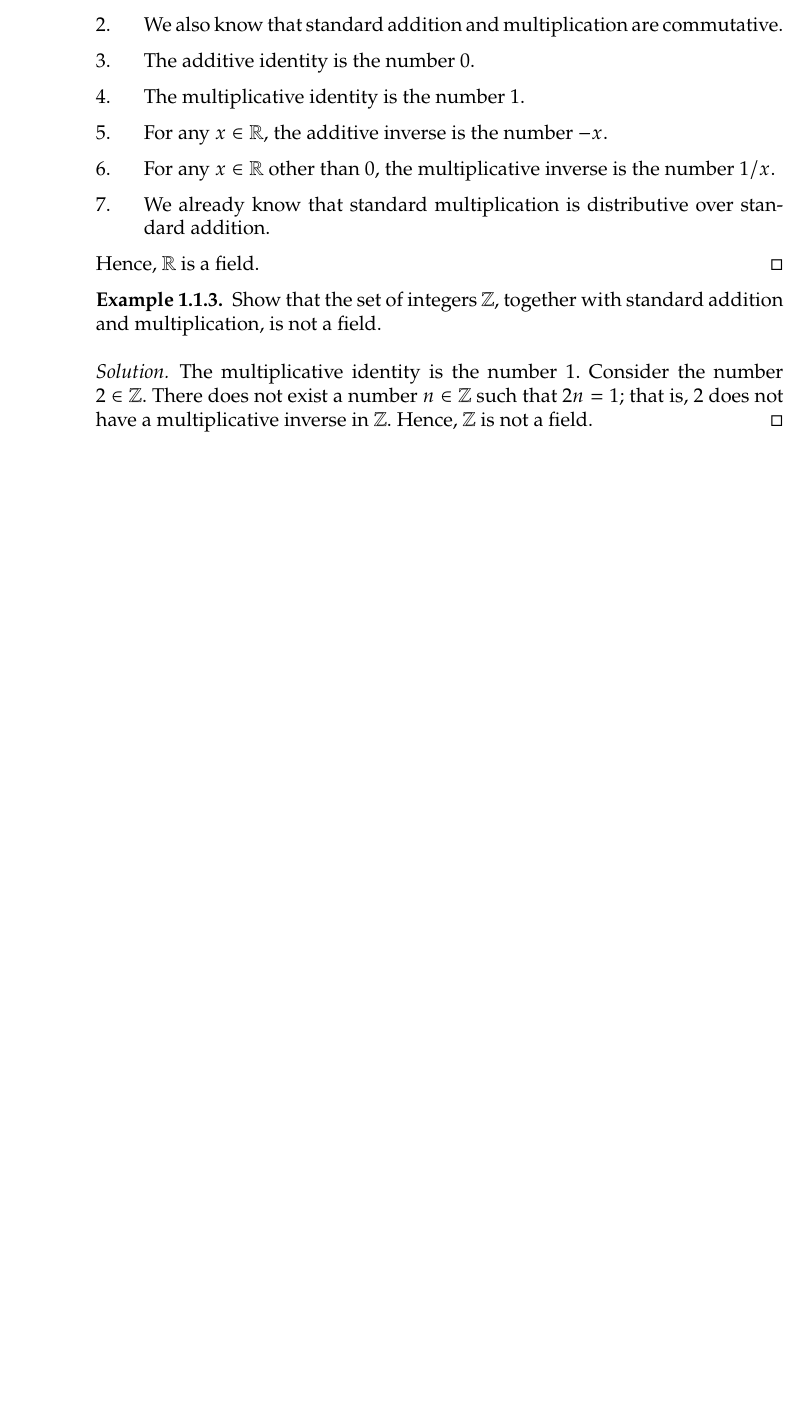
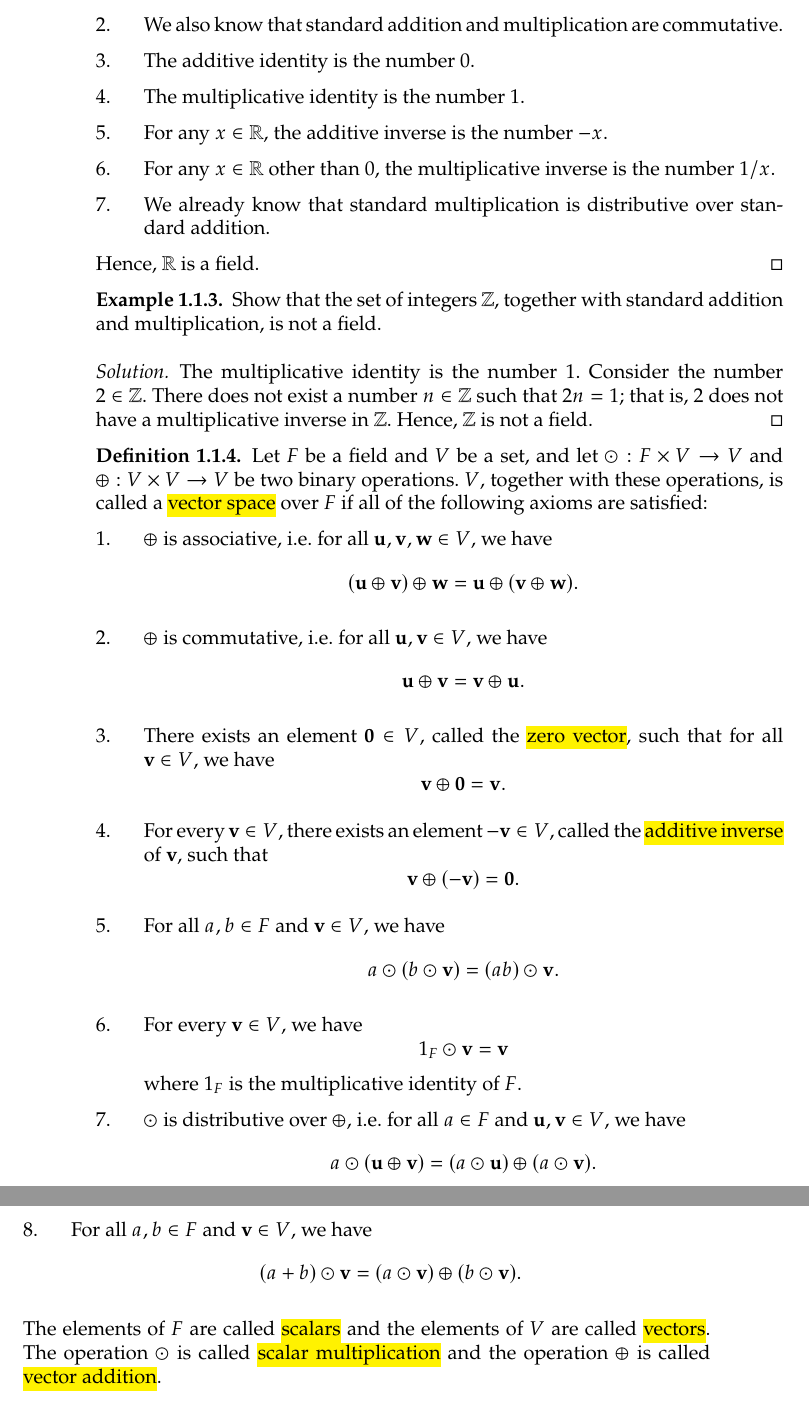
Before and after one commit to cooper-johnston/linear-algebra, a LaTeX document (main.tex, which reads chapters/1_vectors.tex, math.tex): part of page 10 of 10 before the commit and two parts of pages 10 and 11 of 11 after it, the two joined at a grey line, cut so that both start at the same text, the shorter picture padded with empty space. Compiled offline with pdfLaTeX.

Commit message:
defined vector spaces

```diff
--- a/chapters/1_vectors.tex
+++ b/chapters/1_vectors.tex
@@ -71,3 +71,51 @@ Show that the set of integers $ \mathbb{Z} $, together with standard addition an
 \begin{sltn}
 The multiplicative identity is the number 1. Consider the number $ 2\in\mathbb{Z} $. There does not exist a number $ n\in\mathbb{Z} $ such that $ 2n=1 $; that is, 2 does not have a multiplicative inverse in $ \mathbb{Z} $. Hence, $ \mathbb{Z} $ is not a field.
 \end{sltn}
+
+\begin{defn}
+Let $ F $ be a field and $ V $ be a set, and let $ \odot:F\times V\to V $ and $ \oplus:V\times V\to V $ be two binary operations. $ V $, together with these operations, is called a \defnem{vector space} over $ F $ if all of the following axioms are satisfied:
+\begin{enumerate}
+    \item $ \oplus $ is associative, i.e. for all $ \vect{u},\vect{v},\vect{w}\in V $, we have
+    \begin{equation*}
+        (\vect{u}\oplus\vect{v})\oplus\vect{w}=\vect{u}\oplus(\vect{v}\oplus\vect{w}).
+    \end{equation*}
+
+    \item $ \oplus $ is commutative, i.e. for all $ \vect{u},\vect{v}\in V $, we have
+    \begin{equation*}
+        \vect{u}\oplus\vect{v}=\vect{v}\oplus\vect{u}.
+    \end{equation*}
+
+    \item There exists an element $ \vect{0}\in V $, called the \defnem{zero vector}, such that for all $ \vect{v}\in V $, we have
+    \begin{equation*}
+        \vect{v}\oplus\vect{0}=\vect{v}.
+    \end{equation*}
+
+    \item For every $ \vect{v}\in V $, there exists an element $ -\vect{v}\in V $, called the \defnem{additive inverse} of $ \vect{v} $, such that
+    \begin{equation*}
+        \vect{v}\oplus(-\vect{v})=\vect{0}.
+    \end{equation*}
+
+    \item For all $ a,b\in F $ and $ \vect{v}\in V $, we have
+    \begin{equation*}
+        a\odot (b\odot\vect{v})=(ab)\odot\vect{v}.
+    \end{equation*}
+
+    \item For every $ \vect{v}\in V $, we have
+    \begin{equation*}
+        1_F\odot\vect{v}=\vect{v}
+    \end{equation*}
+    where $ 1_F $ is the multiplicative identity of $ F $.
+
+    \item $ \odot $ is distributive over $ \oplus $, i.e. for all $ a\in F $ and $ \vect{u},\vect{v}\in V $, we have
+    \begin{equation*}
+        a\odot(\vect{u}\oplus\vect{v})=(a\odot\vect{u})\oplus(a\odot\vect{v}).
+    \end{equation*}
+
+    \item For all $ a,b\in F $ and $ \vect{v}\in V $, we have
+    \begin{equation*}
+        (a+b)\odot\vect{v}=(a\odot\vect{v})\oplus(b\odot\vect{v}).
+    \end{equation*}
+\end{enumerate}
+
+The elements of $ F $ are called \defnem{scalars} and the elements of $ V $ are called \defnem{vectors}. The operation $ \odot $ is called \defnem{scalar multiplication} and the operation $ \oplus $ is called \defnem{vector addition}.
+\end{defn}
--- a/math.tex
+++ b/math.tex
@@ -35,3 +35,7 @@
 \DeclareMathOperator{\supp}{supp}
 \DeclareMathOperator{\lcm}{lcm}
 \DeclareMathOperator{\Char}{char}
+
+% Other notation --------------------------------------------------------------
+
+\newcommand{\vect}[1]{\boldsymbol{\mathbf{#1}}} % vectors
```
Also changed, not shown: main.pdf.
